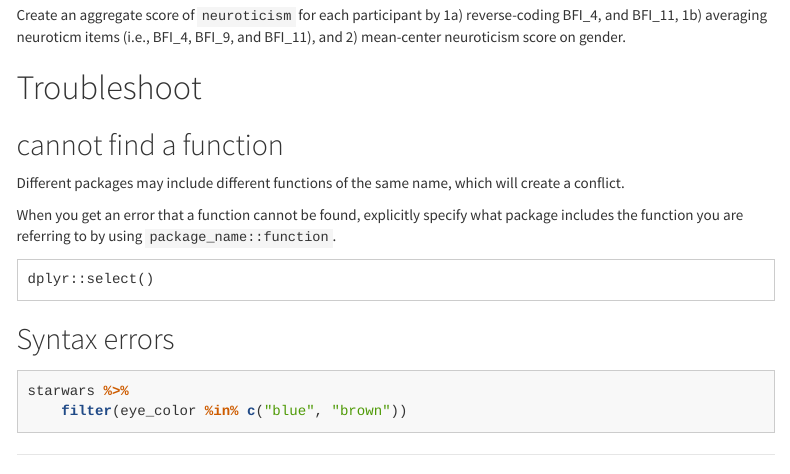
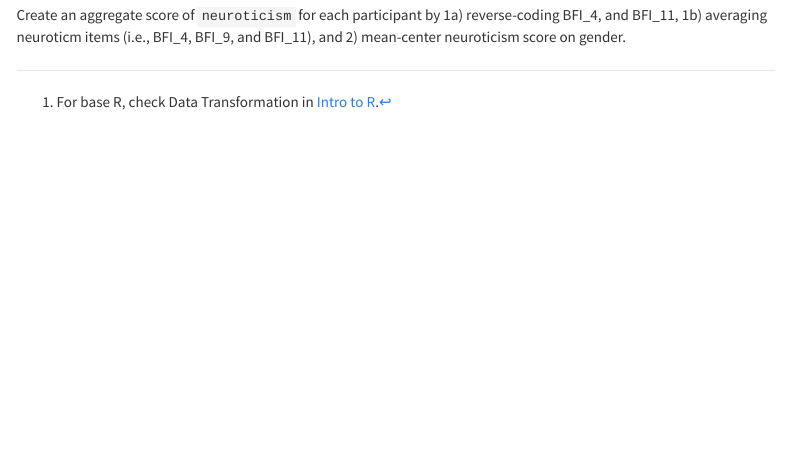
Before and after one commit to psy218/r_tutorial, an R Markdown document (practical_r.Rmd): the page in a window 1100 px wide, from 11880 px down. Rendered offline with R 4.5, knitr and Pandoc, with nearby package versions; menus at the side of the page are left out; long lines of code are wrapped.

Commit message:
additional changes

````diff
--- a/practical_r.Rmd
+++ b/practical_r.Rmd
@@ -394,19 +394,3 @@ Create an aggregate score of `neuroticism` for each participant by 1a) reverse-c
 ##### Answer
 ```{r, echo = TRUE, eval = TRUE, code = readLines("ex_ans/pr_Q2.R")}
 ```
-
-# Troubleshoot
-
-## cannot find a function
-Different packages may include different functions of the same name, which will create a conflict.
-
-When you get an error that a function cannot be found, explicitly specify what package includes the function you are referring to by using `package_name::function`.
-```
-dplyr::select()
-```
-
-## Syntax errors
-```{r eval = FALSE}
-starwars %>%
-  filter(eye_color %in% c("blue", "brown"))
-```
````
